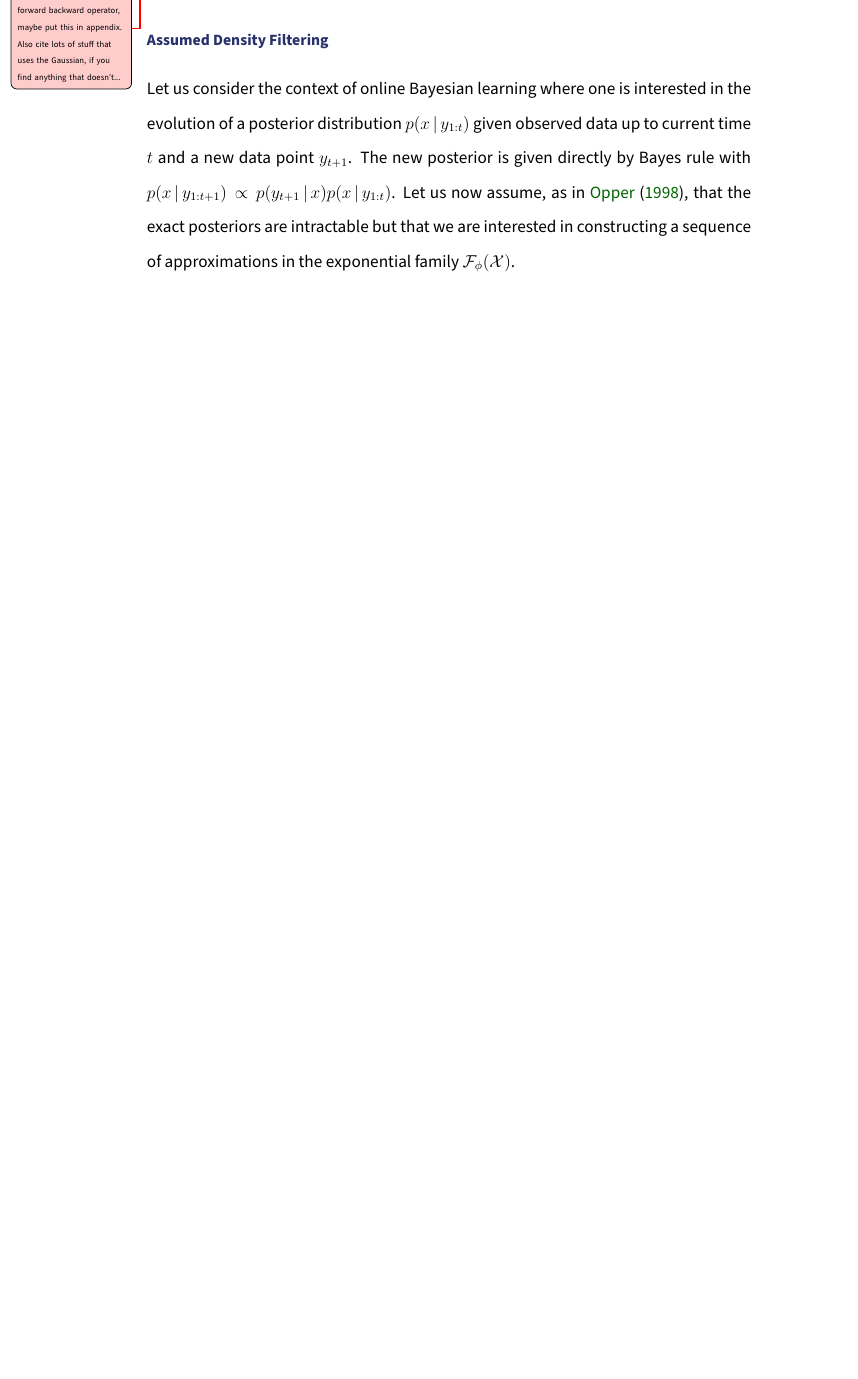
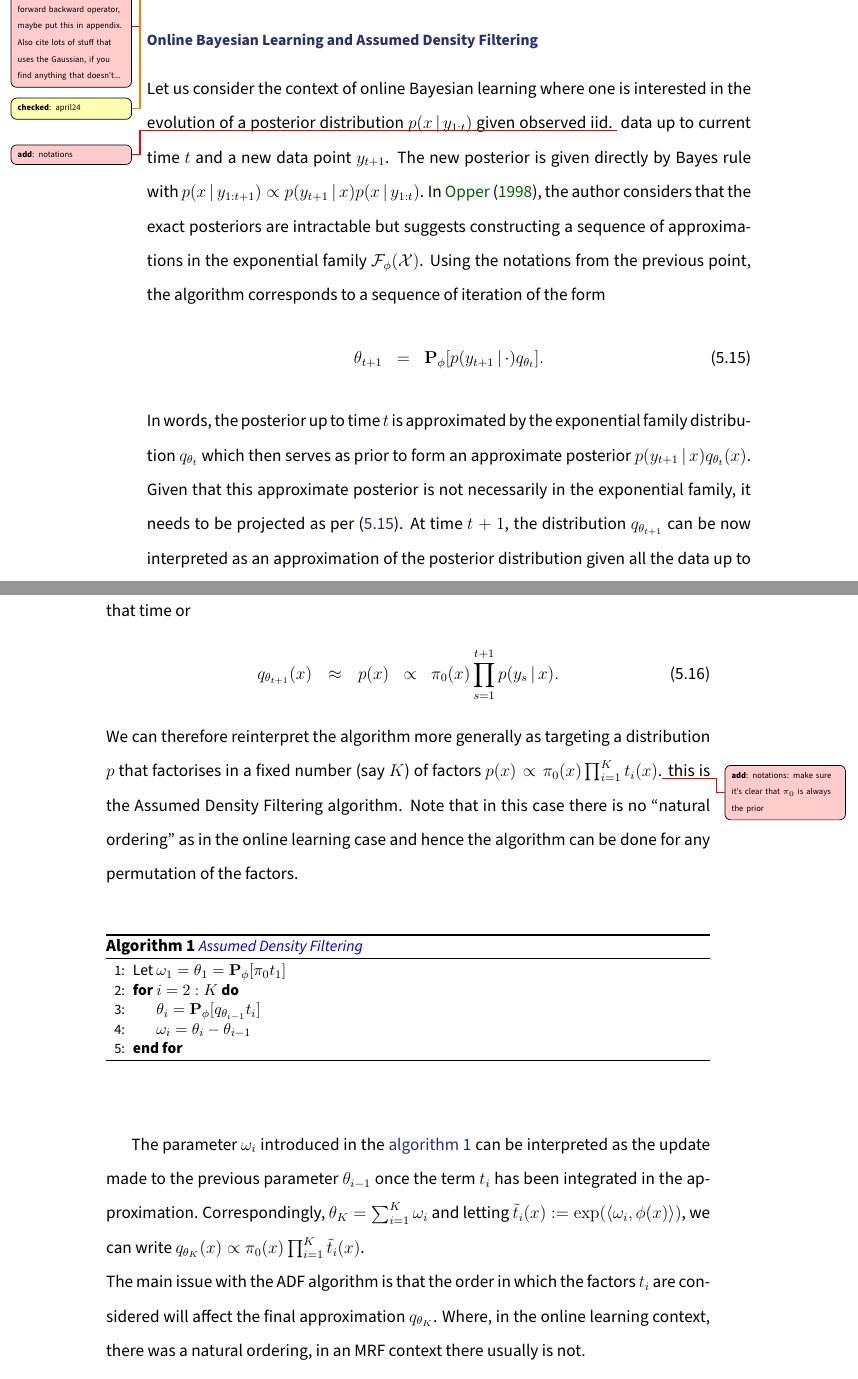
Before and after one commit to tlienart/thox, a LaTeX thesis (thesis.tex, which reads parts/bgadfep.tex, preamble.tex): part of page 24 of 34 before the commit and two parts of pages 24 and 25 of 34 after it, the two joined at a grey line, cut so that both start at the same text, the shorter picture padded with empty space. Compiled offline with pdfLaTeX.

Commit message:
continuing with ADF

```diff
--- a/parts/bgadfep.tex
+++ b/parts/bgadfep.tex
@@ -28,10 +27,35 @@ It will also be convenient to use the following abuse of notation: for an unnorm
 
-The application of this projection operator implicitly requires the ability to perform two computations. First, it requires the ability to compute the expected value $\mu=\E_{p}[\phi(X)]$ which is typically intractable since we are in a context where we are trying to approximate $p$ for that very purpose. Then, provided we can compute $\mu$, we need to be able to recover the corresponding natural parameter by applying the inverse mapping $\nabla A^{\star}(\mu)$. We will see that by putting ourselves in a setting where the target distribution factorises into simple factors, the first requirement can be approximately met. The second requirement effectively means that we are constrained to exponential families for which computing the inverse mapping $\nabla A^{\star}$ can be done explicitly or is cheap to approximate. For continuous state spaces, it is overwhelmingly the Gaussian distribution that is considered in the literature with either a diagonal or a full covariance matrix.\add{probably add a section here on how to compute forward backward operator, maybe put this in appendix. Also cite lots of stuff that uses the Gaussian, if you find anything that doesn't...}
+The application of this projection operator implicitly requires the ability to perform two computations. First, it requires the ability to compute the expected value $\mu=\E_{p}[\phi(X)]$ which is typically intractable since we are in a context where we are trying to approximate $p$ for that very purpose. Then, provided we can compute $\mu$, we need to be able to apply the inverse mapping $\nabla A^{\star}(\mu)$. We will introduce below contexts in which the first requirement can be approximately met. The second requirement effectively means that we are constrained to exponential families for which computing the inverse mapping $\nabla A^{\star}$ can be done explicitly or is cheap to approximate. For continuous state spaces, it is overwhelmingly the Gaussian distribution that is considered in the literature with either a diagonal or a full covariance matrix.\add{probably add a section here on how to compute forward backward operator, maybe put this in appendix. Also cite lots of stuff that uses the Gaussian, if you find anything that doesn't...}\check{april24}
 %
 % ----------------------------------------
-\subsubsection*{Assumed Density Filtering}
+\subsubsection*{Online Bayesian Learning and Assumed Density Filtering}
 %
-Let us consider the context of online Bayesian learning where one is interested in the evolution of a posterior distribution $p(x\st y_{1:t})$ given observed data up to current time $t$ and a new data point $y_{t+1}$. The new posterior is given directly by Bayes rule with $p(x\st y_{1:t+1})\propto p(y_{t+1}\st x) p(x\st y_{1:t})$. Let us now assume, as in \citet{opper98}, that the exact posteriors are intractable but that we are interested in constructing a sequence of approximations in the exponential family $\mathcal F_{\phi}(\mathcal X)$.
+Let us consider the context of online Bayesian learning where one is interested in the evolution of a posterior distribution $p(x\st y_{1:t})$ given observed \iid\add{notations} data up to current time $t$ and a new data point $y_{t+1}$. The new posterior is given directly by Bayes rule with $p(x\st y_{1:t+1})\propto p(y_{t+1}\st x) p(x\st y_{1:t})$. In \citet{opper98}, the author considers that the exact posteriors are intractable but suggests constructing a sequence of approximations in the exponential family $\mathcal F_{\phi}(\mathcal X)$. Using the notations from the previous point, the algorithm corresponds to a sequence of iteration of the form
+\eqa{	\theta_{t+1} &=& \mathbf P_{\phi}[p(y_{t+1}\st \cdot)q_{\theta_{t}}].	\label{adfonline}}
+In words, the posterior up to time $t$ is approximated by the exponential family distribution $q_{\theta_{t}}$ which then serves as prior to form an approximate posterior $p(y_{t+1}\st x)q_{\theta_{t}}(x)$. Given that this approximate posterior is not necessarily in the exponential family, it needs to be projected as per \eqref{adfonline}. At time $t+1$, the distribution $q_{\theta_{t+1}}$ can be now interpreted as an approximation of the posterior distribution given all the data up to that time or
+%
+\eqa{	q_{\theta_{t+1}}(x) \esp\approx\esp p(x) &\propto& \pi_{0}(x)\prod_{s=1}^{t+1}p(y_{s}\st x).
+}
+%
+We can therefore reinterpret the algorithm more generally as targeting a distribution $p$ that factorises in a fixed number (say $K$) of factors $p(x)\propto \pi_{0}(x)\prod_{i=1}^{K}t_{i}(x)$.\add{notations: make sure it's clear that $\pi_{0}$ is always the prior} this is the Assumed Density Filtering algorithm. Note that in this case there is no ``natural ordering'' as in the online learning case and hence the algorithm can be done for any permutation of the factors.
+%
+\begin{algorithm}[!h]\small
+	\caption{\label{alg:adf}\dblue{\emph{\small Assumed Density Filtering}}}
+	\begin{algorithmic}[1]
+	\State Let $\omega_{1}=\theta_{1}=\mathbf P_{\phi}[\pi_{0}t_{1}]$
+	\For{$i=2:K$}
+		\State $\theta_{i}=\mathbf P_{\phi}[q_{\theta_{i-1}}t_{i}]$
+		\State $\omega_{i} = \theta_{i}-\theta_{i-1}$
+	\EndFor
+	\end{algorithmic}
+\end{algorithm}
+
+The parameter $\omega_{i}$ introduced in the \hyperref[alg:adf]{algorithm~\ref*{alg:adf}} can be interpreted as the update made to the previous parameter $\theta_{i-1}$ once the term $t_{i}$ has been integrated in the approximation. Correspondingly, $\theta_{K}=\sum_{i=1}^{K}\omega_{i}$ and letting $\tilde t_{i}(x):=\exp(\scal{\omega_{i},\phi(x)})$, we can write $q_{\theta_{K}}(x)\propto \pi_{0}(x)\prod_{i=1}^{K}\tilde t_{i}(x)$.\\
+The main issue with the ADF algorithm is that the order in which the factors $t_{i}$ are considered will affect the final approximation $q_{\theta_{K}}$. Where, in the online learning context, there was a natural ordering, in an MRF context there usually is not.
+
+%In the Assumed Density Filtering algorithm, the approach is very similar except that we just consider that the target density factorises into $K$ terms: $p(x)\propto\prod_{i=1:K}t_{i}(x)$
+
+\todofr{ok good, now explain how this can be recycled for a fixed number of terms but then how the question of ordering arises which leads to EP}
 
 %\add{Add some history stuff suggesting there's multiple stuff called ADF, cite stuff following Minka}
 %In the context of online Bayesian learning, one is interested in approximating the posterior given a
--- a/preamble.tex
+++ b/preamble.tex
@@ -113,3 +113,8 @@
 \usepackage{amsthm}
 
 \numberwithin{equation}{chapter}
+
+% ALGORITHMS
+\usepackage{algorithm}
+\usepackage{algpseudocode}
+\usepackage{algorithmicx}
```
Also changed, not shown: parts/expofamily.tex (+4 -4 lines), parts/notations.tex (+1 -1 lines), README.md, parts/bgadfep.tex (9 more changed lines).
